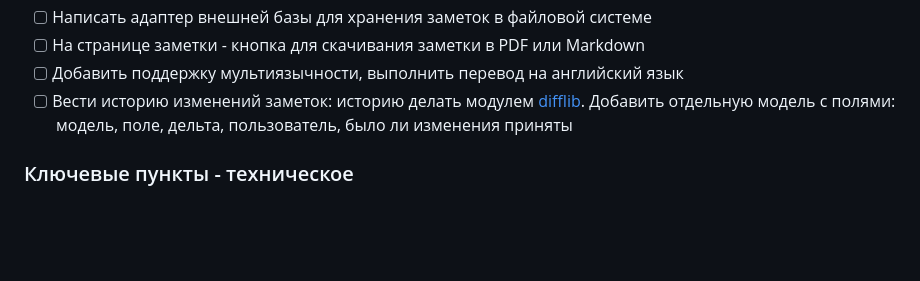
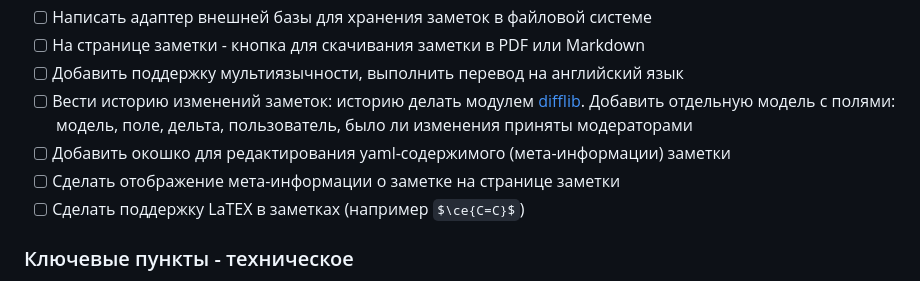
Before and after one commit to syeysk/django-sy-notes, a Markdown page: ROADMAP.md, the part around the change. Rendered like a GitHub page; blank space fills up the shorter version.

Commit message:
add tasks

```diff
--- a/ROADMAP.md
+++ b/ROADMAP.md
@@ -18,7 +18,10 @@
 - [ ] На странице заметки - кнопка для скачивания заметки в PDF или Markdown
 - [ ] Добавить поддержку мультиязычности, выполнить перевод на английский язык
 - [ ] Вести историю изменений заметок: историю делать модулем [difflib](https://docs.python.org/3/library/difflib.html).
-  Добавить отдельную модель с полями: модель, поле, дельта, пользователь, было ли изменения приняты
+  Добавить отдельную модель с полями: модель, поле, дельта, пользователь, было ли изменения приняты модераторами
+- [ ] Добавить окошко для редактирования yaml-содержимого (мета-информации) заметки
+- [ ] Сделать отображение мета-информации о заметке на странице заметки
+- [ ] Сделать поддержку LaTEX в заметках (например `$\ce{C=C}$`)
 
 ### Ключевые пункты - техническое
 
```
